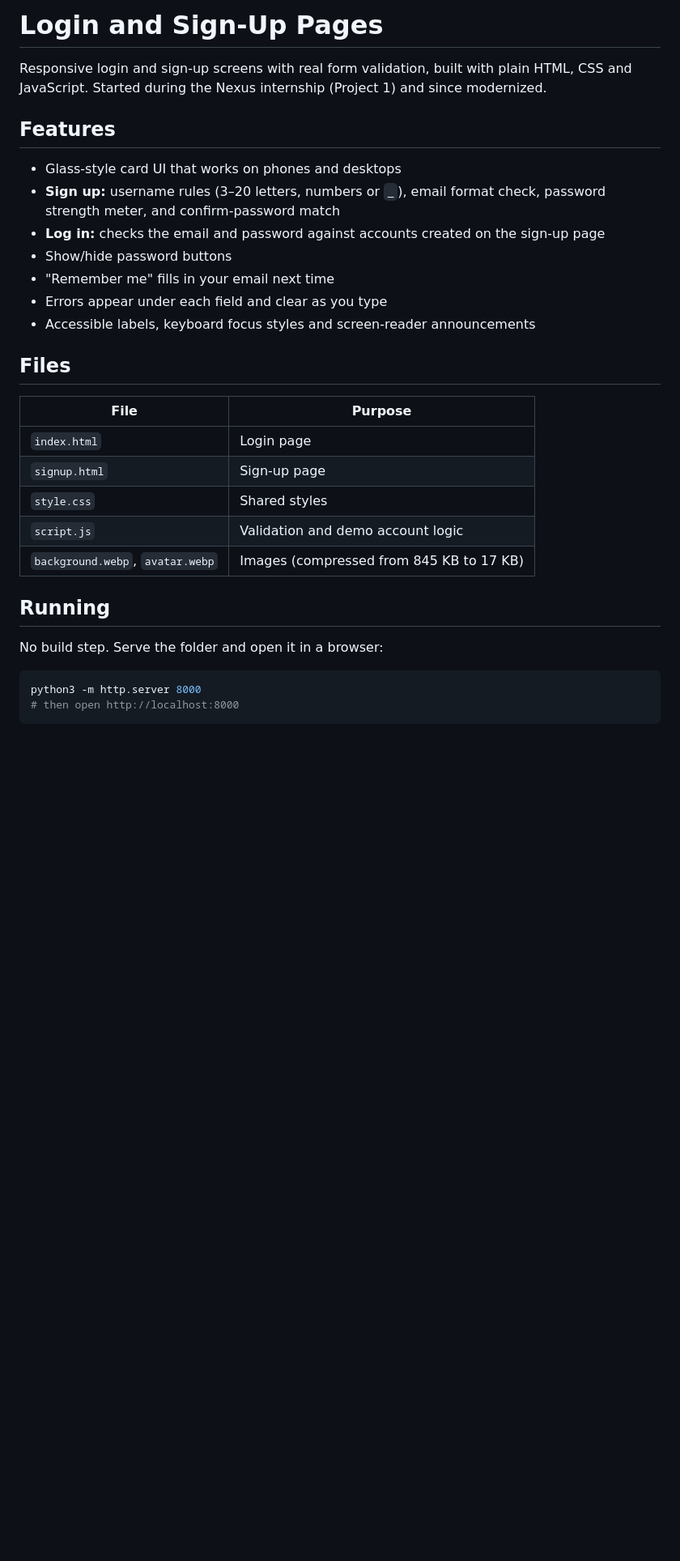
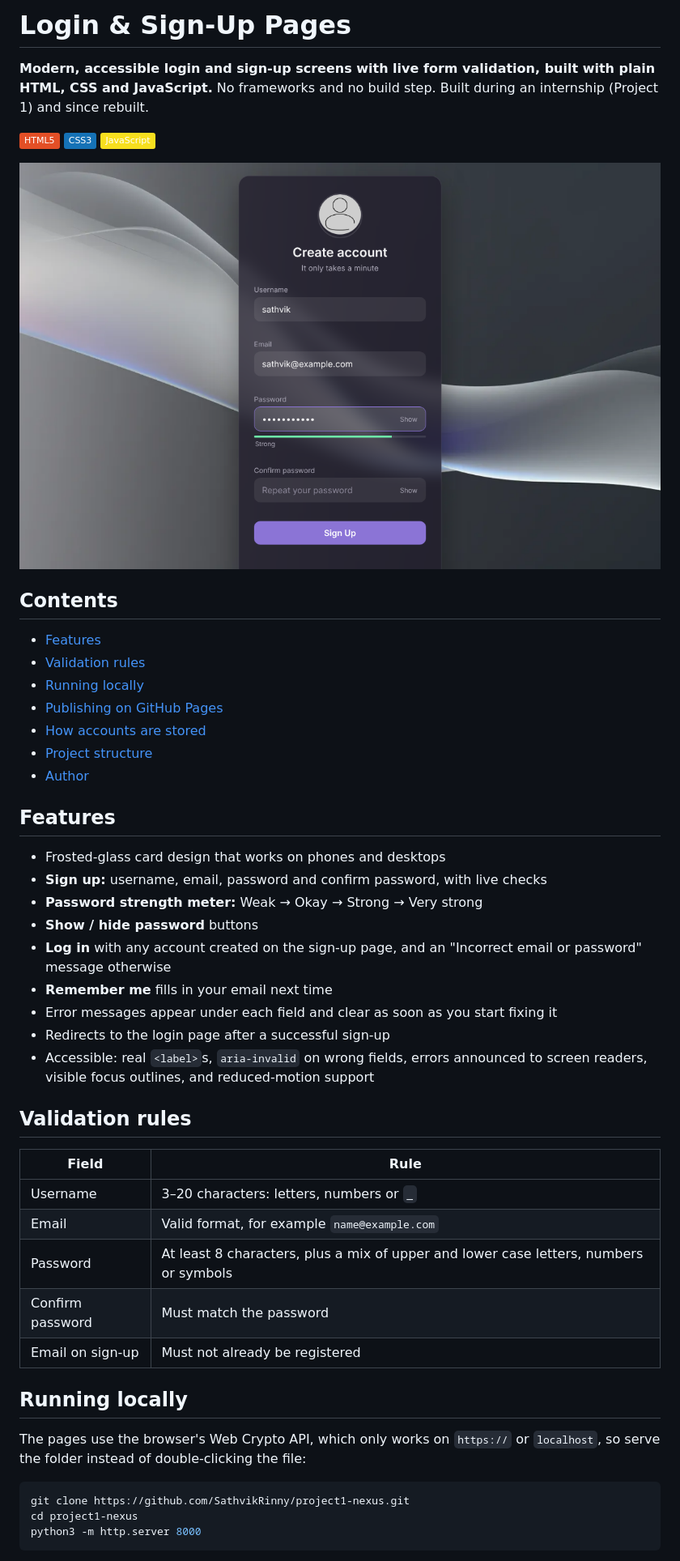
Before and after one commit to SathvikRinny/project1-nexus, a Markdown page: README.md, the part around one of its changes. Shown at 81% size. Drawn GitHub-style; pictures changed too: docs/screenshot.png (added); badges without logos; blank space fills up the shorter version.

Commit message:
Rewrite README with screenshots and full documentation
Document features, setup, configuration, usage and project structure
so the README matches the current code, and add screenshots in docs/.

Co-Authored-By: Claude Opus 5.5 <noreply@anthropic.com>
Claude-Session: https://claude.ai/code/session_01D3S8vMh14YZ283HTuav356

````diff
--- a/README.md
+++ b/README.md
@@ -1,33 +1,52 @@
-# Login and Sign-Up Pages
+# Login & Sign-Up Pages
 
-Responsive login and sign-up screens with real form validation, built with plain HTML, CSS and JavaScript. Started during the Nexus internship (Project 1) and since modernized.
+**Modern, accessible login and sign-up screens with live form validation, built with plain HTML, CSS and JavaScript.** No frameworks and no build step. Built during an internship (Project 1) and since rebuilt.
+
+![HTML5](https://img.shields.io/badge/HTML5-E34F26?logo=html5&logoColor=white)
+![CSS3](https://img.shields.io/badge/CSS3-1572B6?logo=css3&logoColor=white)
+![JavaScript](https://img.shields.io/badge/JavaScript-F7DF1E?logo=javascript&logoColor=black)
+
+![Sign-up page with password strength meter](docs/screenshot.png)
+
+## Contents
+
+- [Features](#features)
+- [Validation rules](#validation-rules)
+- [Running locally](#running-locally)
+- [Publishing on GitHub Pages](#publishing-on-github-pages)
+- [How accounts are stored](#how-accounts-are-stored)
+- [Project structure](#project-structure)
+- [Author](#author)
 
 ## Features
 
-- Glass-style card UI that works on phones and desktops
-- **Sign up:** username rules (3–20 letters, numbers or `_`), email format check, password strength meter, and confirm-password match
-- **Log in:** checks the email and password against accounts created on the sign-up page
-- Show/hide password buttons
-- "Remember me" fills in your email next time
-- Errors appear under each field and clear as you type
-- Accessible labels, keyboard focus styles and screen-reader announcements
+- Frosted-glass card design that works on phones and desktops
+- **Sign up:** username, email, password and confirm password, with live checks
+- **Password strength meter:** Weak → Okay → Strong → Very strong
+- **Show / hide password** buttons
+- **Log in** with any account created on the sign-up page, and an "Incorrect email or password" message otherwise
+- **Remember me** fills in your email next time
+- Error messages appear under each field and clear as soon as you start fixing it
+- Redirects to the login page after a successful sign-up
+- Accessible: real `<label>`s, `aria-invalid` on wrong fields, errors announced to screen readers, visible focus outlines, and reduced-motion support
 
-## Files
+## Validation rules
 
-| File | Purpose |
+| Field | Rule |
 |---|---|
-| `index.html` | Login page |
-| `signup.html` | Sign-up page |
-| `style.css` | Shared styles |
-| `script.js` | Validation and demo account logic |
-| `background.webp`, `avatar.webp` | Images (compressed from 845 KB to 17 KB) |
+| Username | 3–20 characters: letters, numbers or `_` |
+| Email | Valid format, for example `name@example.com` |
+| Password | At least 8 characters, plus a mix of upper and lower case letters, numbers or symbols |
+| Confirm password | Must match the password |
+| Email on sign-up | Must not already be registered |
 
-## Running
+## Running locally
 
-No build step. Serve the folder and open it in a browser:
+The pages use the browser's Web Crypto API, which only works on `https://` or `localhost`, so serve the folder instead of double-clicking the file:
 
 ```bash
+git clone https://github.com/SathvikRinny/project1-nexus.git
+cd project1-nexus
 python3 -m http.server 8000
-# then open http://localhost:8000
 ```
 
````
Also changed, not shown: other parts of README.md (+28 -4 lines).
